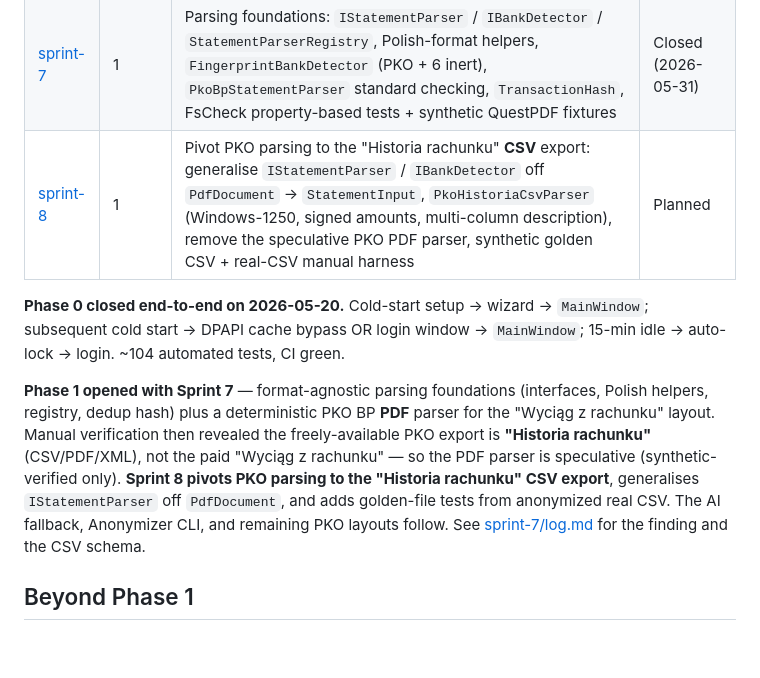
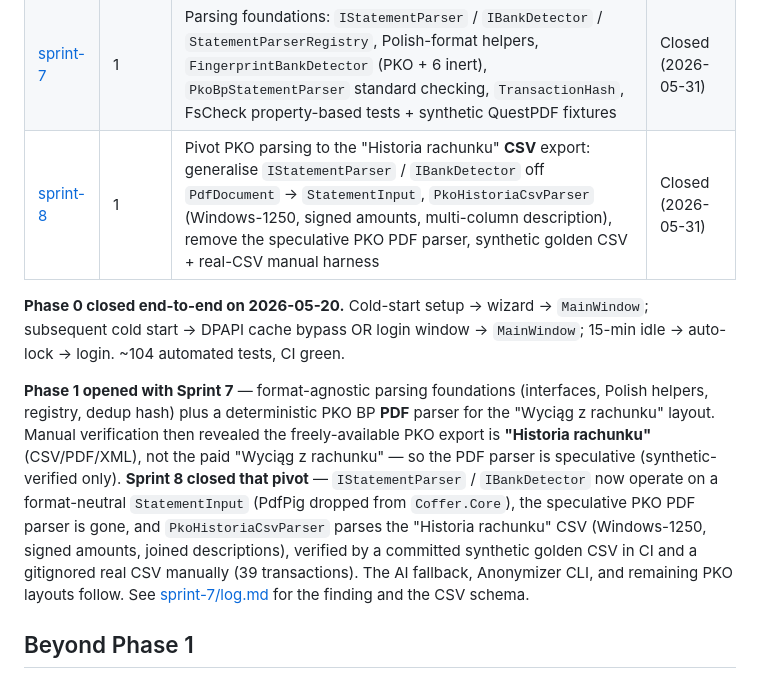
Before and after one commit to bartoszclapinski/Coffer, a Markdown page: .ai/sprints/index.md, the part around the change. GitHub-like rendering; blank space fills up the shorter version.

Commit message:
docs(sprints): close sprint-8 (#61)
Mark Sprint 8 Closed: status flipped in index.md and sprint-8.md,
steps 8.30-8.32 ticked, Phase 1 narrative updated for the landed CSV pivot,
and a closing entry appended to the sprint log.

Closes #60

```diff
--- a/.ai/sprints/index.md
+++ b/.ai/sprints/index.md
@@ -12,11 +12,11 @@ Status as of: 2026-05-31
 | [sprint-5](sprint-5/sprint-5.md) | 0 | Avalonia setup wizard (welcome → master password with zxcvbn → BIP39 display + verification → confirm), `IDekHolder`, `SetupService` orchestrator, `IScreenCaptureBlocker` (Win32 P/Invoke); first interactive UI | Closed (2026-05-18) |
 | [sprint-6](sprint-6/sprint-6.md) | 0 | `ILoginService` (DPAPI cache → password fallback), `ILastActivityTracker` + `AutoLockMonitor` (15-min idle), `LoginWindow`, `MainWindow` upgrade ("Zalogowano" + version + "Wyloguj"); closes Phase 0 | Closed (2026-05-20) |
 | [sprint-7](sprint-7/sprint-7.md) | 1 | Parsing foundations: `IStatementParser` / `IBankDetector` / `StatementParserRegistry`, Polish-format helpers, `FingerprintBankDetector` (PKO + 6 inert), `PkoBpStatementParser` standard checking, `TransactionHash`, FsCheck property-based tests + synthetic QuestPDF fixtures | Closed (2026-05-31) |
-| [sprint-8](sprint-8/sprint-8.md) | 1 | Pivot PKO parsing to the "Historia rachunku" **CSV** export: generalise `IStatementParser` / `IBankDetector` off `PdfDocument` → `StatementInput`, `PkoHistoriaCsvParser` (Windows-1250, signed amounts, multi-column description), remove the speculative PKO PDF parser, synthetic golden CSV + real-CSV manual harness | Planned |
+| [sprint-8](sprint-8/sprint-8.md) | 1 | Pivot PKO parsing to the "Historia rachunku" **CSV** export: generalise `IStatementParser` / `IBankDetector` off `PdfDocument` → `StatementInput`, `PkoHistoriaCsvParser` (Windows-1250, signed amounts, multi-column description), remove the speculative PKO PDF parser, synthetic golden CSV + real-CSV manual harness | Closed (2026-05-31) |
 
 **Phase 0 closed end-to-end on 2026-05-20.** Cold-start setup → wizard → `MainWindow`; subsequent cold start → DPAPI cache bypass OR login window → `MainWindow`; 15-min idle → auto-lock → login. ~104 automated tests, CI green.
 
-**Phase 1 opened with Sprint 7** — format-agnostic parsing foundations (interfaces, Polish helpers, registry, dedup hash) plus a deterministic PKO BP **PDF** parser for the "Wyciąg z rachunku" layout. Manual verification then revealed the freely-available PKO export is **"Historia rachunku"** (CSV/PDF/XML), not the paid "Wyciąg z rachunku" — so the PDF parser is speculative (synthetic-verified only). **Sprint 8 pivots PKO parsing to the "Historia rachunku" CSV export**, generalises `IStatementParser` off `PdfDocument`, and adds golden-file tests from anonymized real CSV. The AI fallback, Anonymizer CLI, and remaining PKO layouts follow. See [sprint-7/log.md](sprint-7/log.md) for the finding and the CSV schema.
+**Phase 1 opened with Sprint 7** — format-agnostic parsing foundations (interfaces, Polish helpers, registry, dedup hash) plus a deterministic PKO BP **PDF** parser for the "Wyciąg z rachunku" layout. Manual verification then revealed the freely-available PKO export is **"Historia rachunku"** (CSV/PDF/XML), not the paid "Wyciąg z rachunku" — so the PDF parser is speculative (synthetic-verified only). **Sprint 8 closed that pivot** — `IStatementParser` / `IBankDetector` now operate on a format-neutral `StatementInput` (PdfPig dropped from `Coffer.Core`), the speculative PKO PDF parser is gone, and `PkoHistoriaCsvParser` parses the "Historia rachunku" CSV (Windows-1250, signed amounts, joined descriptions), verified by a committed synthetic golden CSV in CI and a gitignored real CSV manually (39 transactions). The AI fallback, Anonymizer CLI, and remaining PKO layouts follow. See [sprint-7/log.md](sprint-7/log.md) for the finding and the CSV schema.
 
 ## Beyond Phase 1
 
```
Also changed, not shown: 2 other files.
